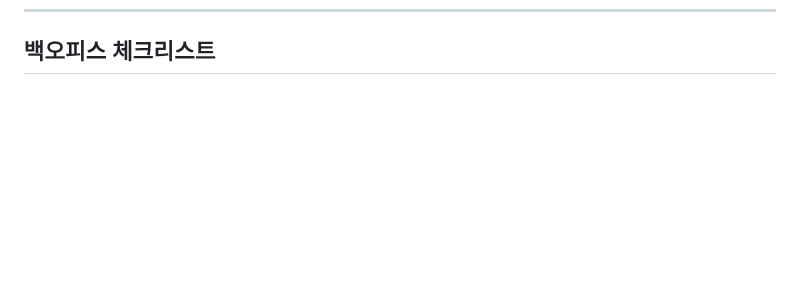
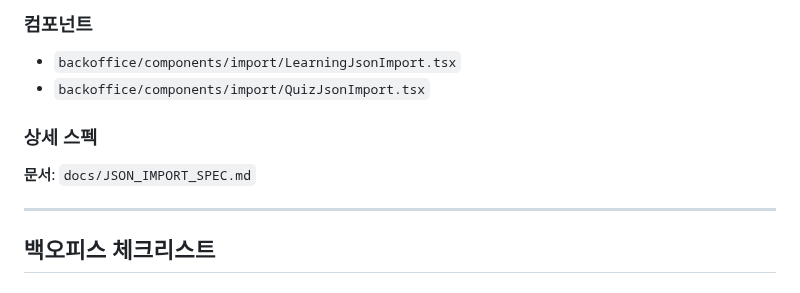
Before and after one commit to tei-young/your_money_pet, a Markdown page: docs/BACKOFFICE_DESIGN.md, the part around one of its changes. Rendered like a GitHub page; blank space fills up the shorter version.

```diff
--- a/docs/BACKOFFICE_DESIGN.md
+++ b/docs/BACKOFFICE_DESIGN.md
@@ -701,3 +766,12 @@ TextStyle(
+### 컴포넌트
+- `backoffice/components/import/LearningJsonImport.tsx`
+- `backoffice/components/import/QuizJsonImport.tsx`
+
+### 상세 스펙
+**문서**: `docs/JSON_IMPORT_SPEC.md`
+
+---
+
 ## 백오피스 체크리스트
 
 ### 콘텐츠 관리자용
```
Also changed, not shown: other parts of docs/BACKOFFICE_DESIGN.md (+65 -0 lines), backoffice/README.md (+5 -0 lines), docs/JSON_IMPORT_SPEC.md (added, +546 -0 lines).
